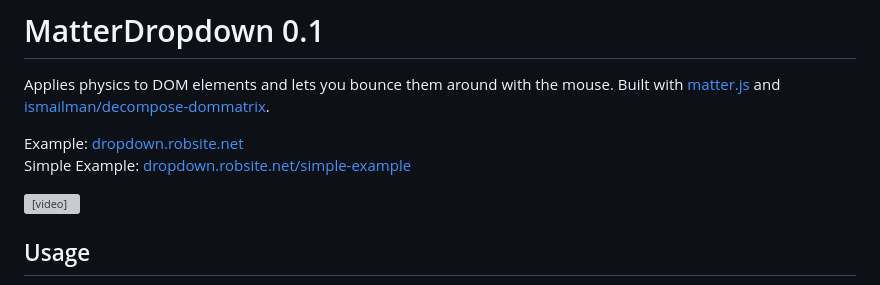
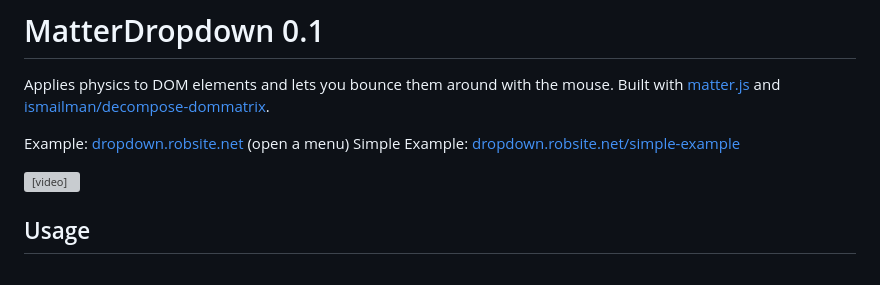
Before and after one commit to combatwombat/matter-dropdown, a Markdown page: README.md, the part around the change. Drawn GitHub-style; grey boxes are pictures that could not be loaded.

Commit message:
Update README.md
Demo description

```diff
--- a/README.md
+++ b/README.md
@@ -2,7 +2,7 @@
 
 Applies physics to DOM elements and lets you bounce them around with the mouse. Built with [matter.js](https://github.com/liabru/matter-js/) and [ismailman/decompose-dommatrix](https://github.com/ismailman/decompose-dommatrix).
 
-Example: [dropdown.robsite.net](https://dropdown.robsite.net)
+Example: [dropdown.robsite.net](https://dropdown.robsite.net) (open a menu)
 Simple Example: [dropdown.robsite.net/simple-example](https://dropdown.robsite.net/simple-example)
 
 <video autoplay style="width: 100%" src="https://user-images.githubusercontent.com/26400/147693211-8284641c-fff1-402a-a97b-a5f3221da234.mp4"></video>
```
